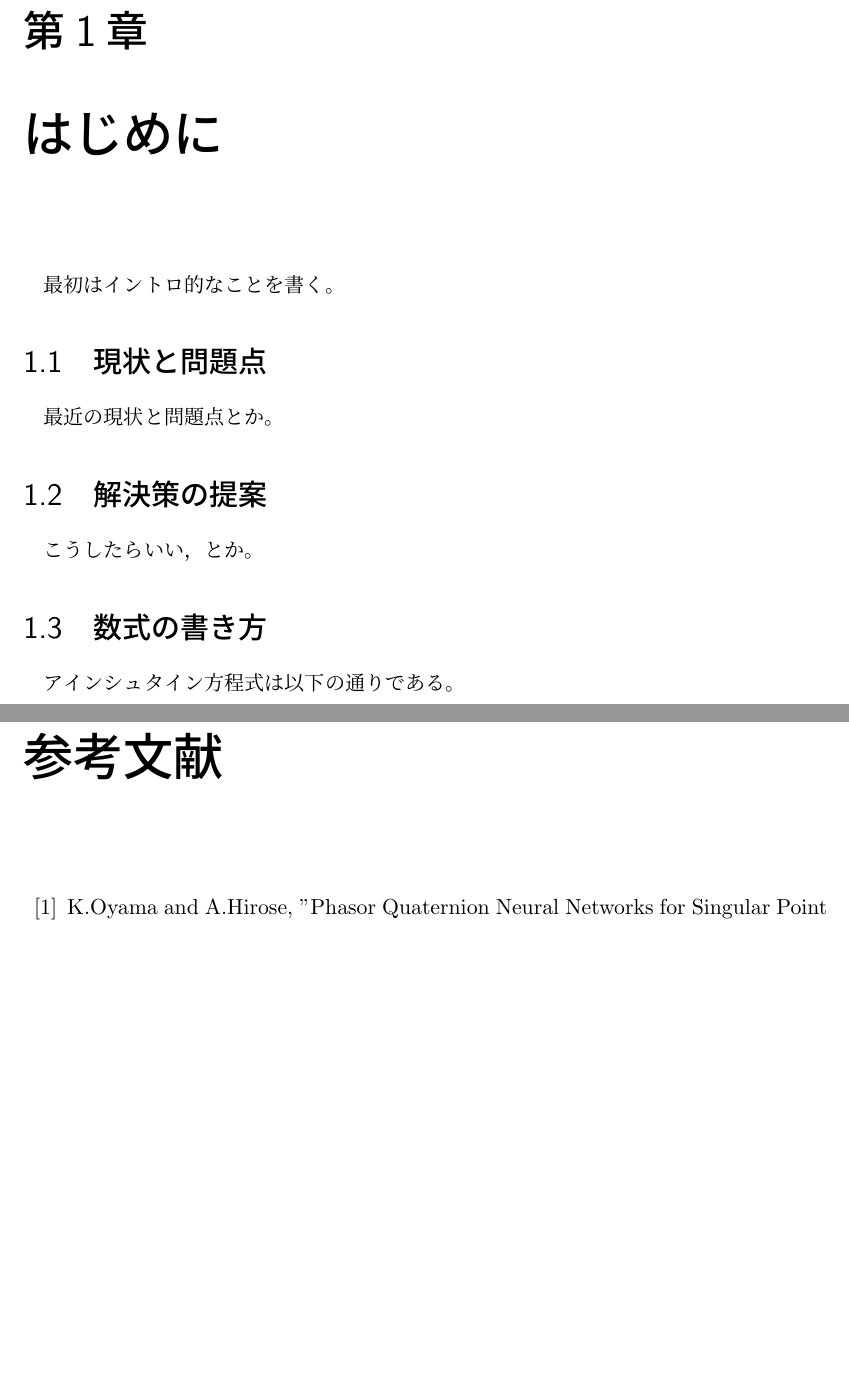
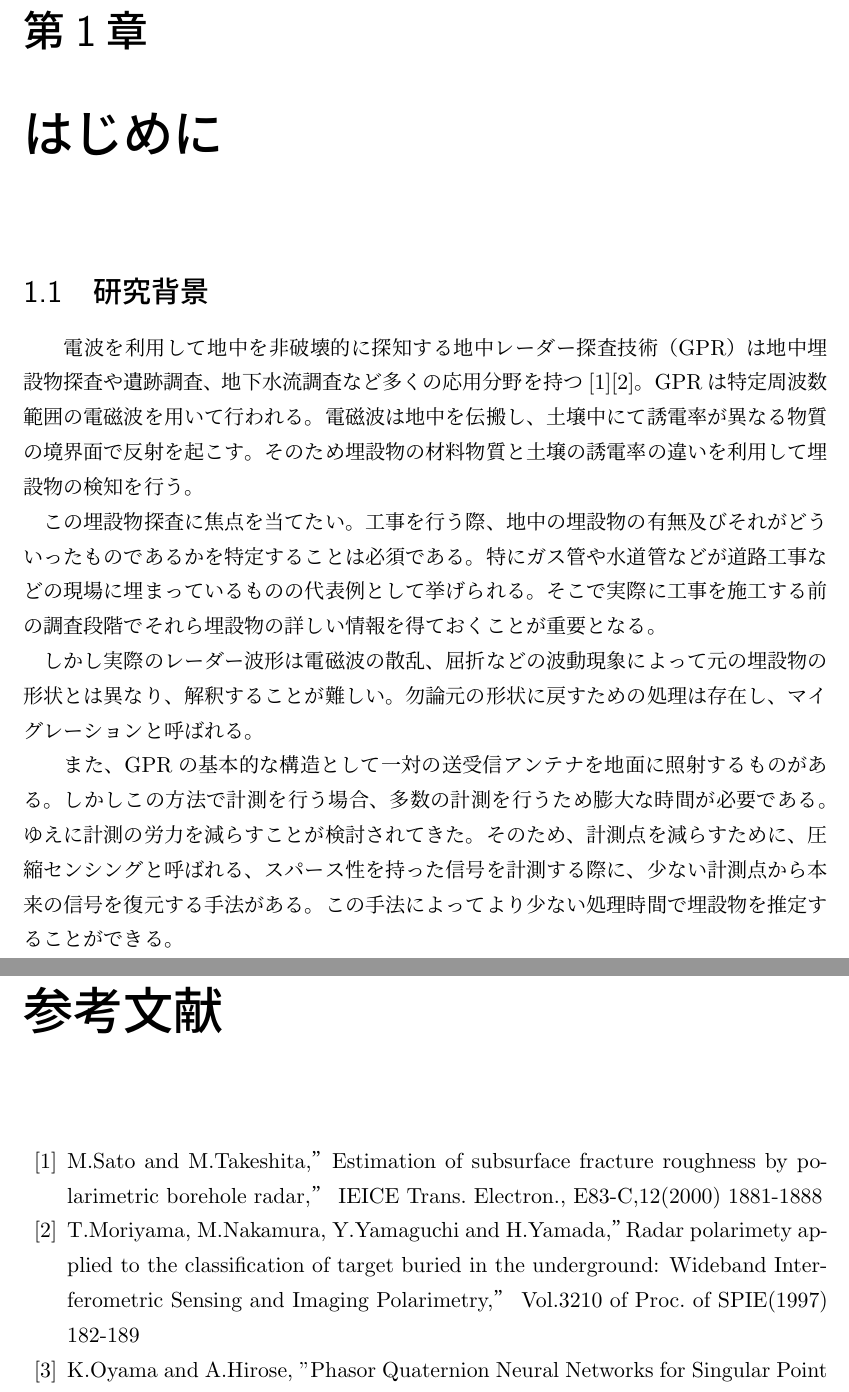
Before and after one commit to takaharayota531/middle_report, a LaTeX thesis (try.tex): two parts of pages 3 and 11 of 11 before the commit and two parts of pages 3 and 12 of 13 after it, joined at a grey line, cut so that both start at the same text, the shorter picture padded with empty space. Compiled offline with pLaTeX and dvipdfmx.

Commit message:
the motivation of  the study

```diff
--- a/try.tex
+++ b/try.tex
@@ -13,8 +13,15 @@
 \tableofcontents
 
 \chapter{はじめに}
+\section{研究背景}
+　電波を利用して地中を非破壊的に探知する地中レーダー探査技術（GPR）は地中埋設物探査や遺跡調査、地下水流
+調査など多くの応用分野を持つ\cite{radar1}\cite{radar2}。GPRは特定周波数範囲の電磁波を用いて行われる。
+電磁波は地中を伝搬し、土壌中にて誘電率が異なる物質の境界面で反射を起こす。そのため埋設物の材料物質と
+土壌の誘電率の違いを利用して埋設物の検知を行う。
+\\　この埋設物探査に焦点を当てたい。工事を行う際、地中の埋設物の有無及びそれがどういったものであるか
+を特定することは必須である。特にガス管や水道管などが道路工事などの現場に埋まっているものの代表例として
+挙げられる。そこで実際に工事を施工する前の調査段階でそれら埋設物の詳しい情報を得ておくことが重要となる。
+\\　しかし実際のレーダー波形は電磁波の散乱、屈折などの波動現象によって元の埋設物の形状とは異なり、解釈
+することが難しい。勿論元の形状に戻すための処理は存在し、マイグレーションと呼ばれる。
 
-最初はイントロ的なことを書く。
-\section{現状と問題点}
 
-最近の現状と問題点とか。
@@ -21,6 +31,10 @@
 
-\section{解決策の提案}
+  \caption{鉄パイプをGPRによって可視化したもの}\label{鉄パイプをGPRによって可視化したもの}
+  \end{center}
+  \end{figure}
 
-こうしたらいい，とか。
+　また、GPRの基本的な構造として一対の送受信アンテナを地面に照射するものがある。しかしこの方法で計測を行う場合、
+多数の計測を行うため膨大な時間が必要である。ゆえに計測の労力を減らすことが検討されてきた。そのため、計測点を減らす
+ために、圧縮センシングと呼ばれる、スパース性を持った信号を計測する際に、少ない計測点から本来の信号を復元する手法が
+ある。この手法によってより少ない処理時間で埋設物を推定することができる。
 
-\section{数式の書き方}
@@ -27,9 +46,7 @@
 
-アインシュタイン方程式は以下の通りである。
-% \begin{equation}
-% R_{\mu\nu} - \frac{1}{2} g_{\mu\nu} R =
-% \frac{8\pi G}{c^2} T_{\mu\nu}
-% \end{equation}
+
+
+
 
 \chapter{原理と提案手法}
 
@@ -150,7 +167,11 @@ $\tau$を計測することで図\ref{地中レーダーの様子}のように
 \end{itemize}
 
 \begin{thebibliography}{99}
-
+ \bibitem{radar1}M.Sato and M.Takeshita,”Estimation of subsurface fracture roughness by
+ polarimetric borehole radar,” IEICE Trans. Electron., E83-C,12(2000) 1881-1888
+ \bibitem{radar2}T.Moriyama, M.Nakamura, Y.Yamaguchi and H.Yamada,”Radar polarimety applied
+ to the classification of target buried in the underground: Wideband Interferometric
+ Sensing and Imaging Polarimetry,” Vol.3210 of Proc. of SPIE(1997) 182-189
   \bibitem{phasor}K.Oyama and A.Hirose, "Phasor Quaternion Neural Networks for Singular
   Point Compensation in Polarimetric-Interferometric
   Synthetic Aperture Radar," IEEE Transactions on Geoscience and Remote Sensing, vol. 57, no. 5, May 2019.
```
Also changed, not shown: image/0918.png (added), try.tex (8 more changed lines).
